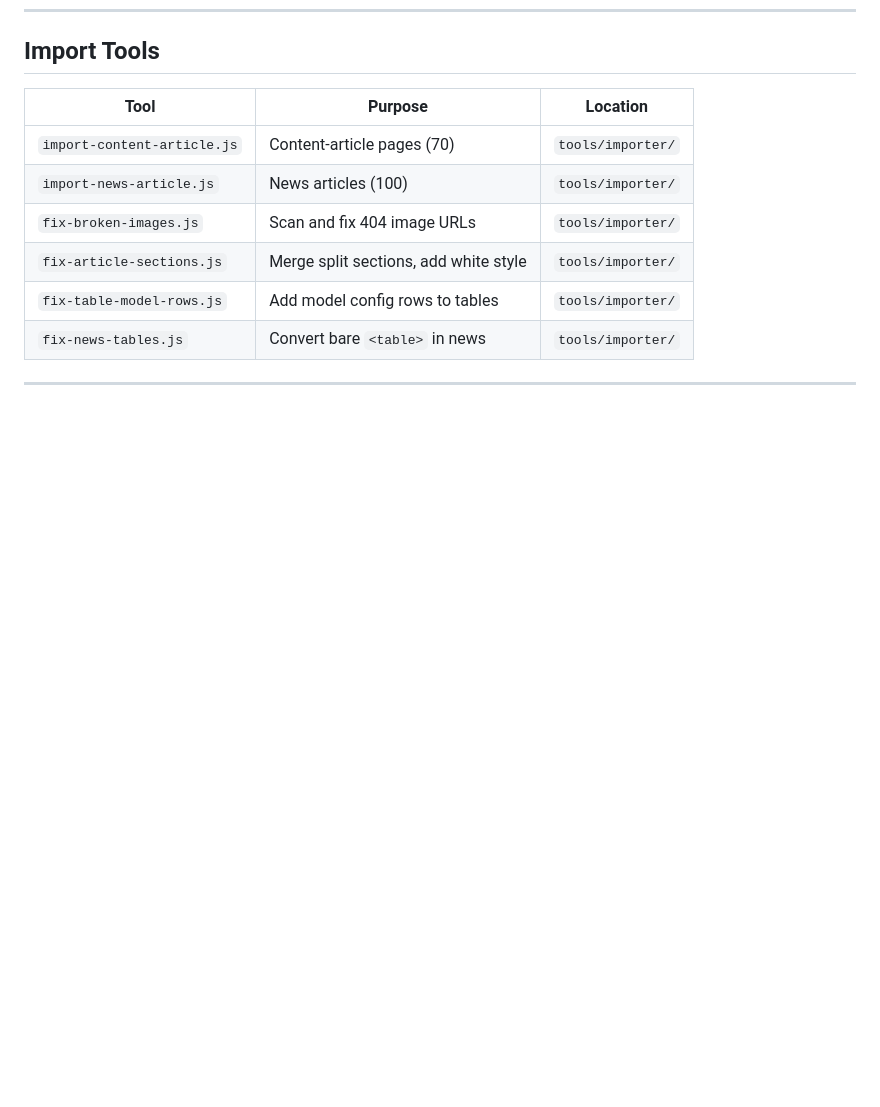
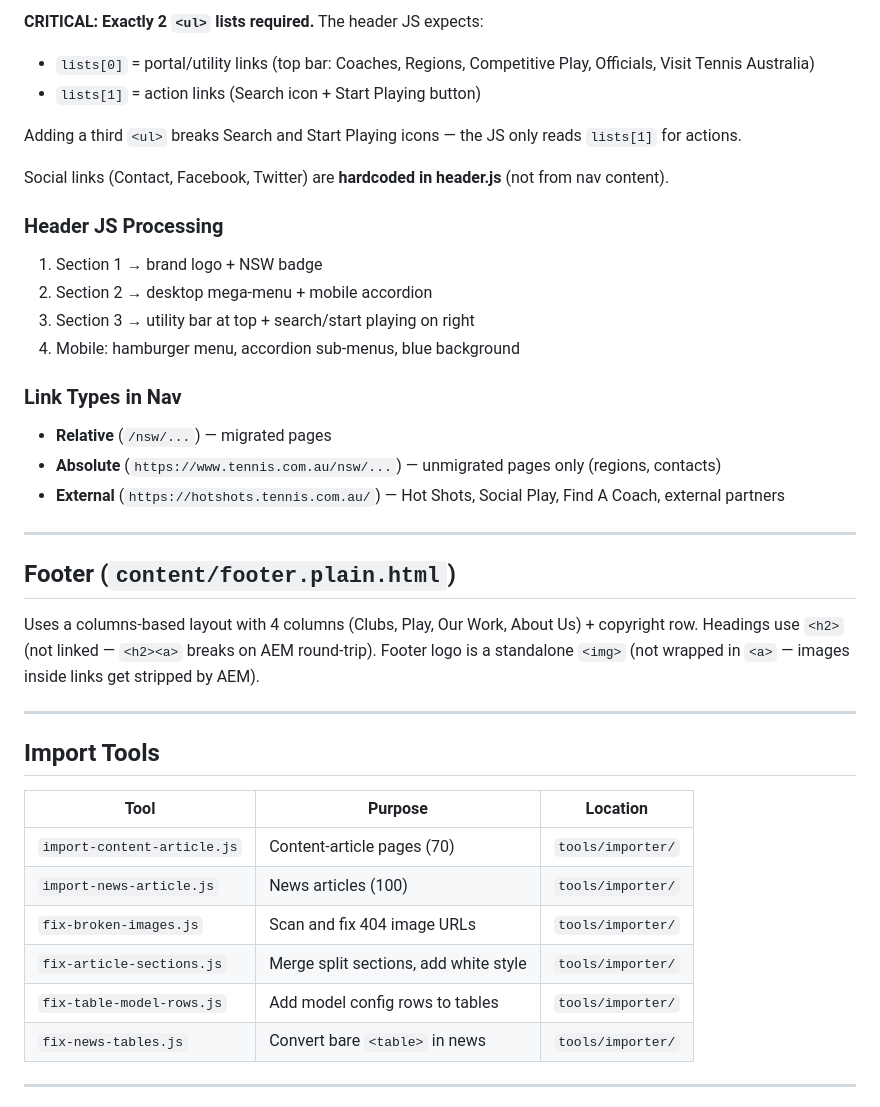
Before and after one commit to wfranksadobe/tennis-nsw, a Markdown page: PROJECT-GUIDE.md, the part around one of its changes. Drawn GitHub-style; blank space fills up the shorter version.

```diff
--- a/PROJECT-GUIDE.md
+++ b/PROJECT-GUIDE.md
@@ -394,3 +446,30 @@ The `.table-container` auto-class was forcing blue on all sections with tables.
+**CRITICAL: Exactly 2 `<ul>` lists required.** The header JS expects:
+- `lists[0]` = portal/utility links (top bar: Coaches, Regions, Competitive Play, Officials, Visit Tennis Australia)
+- `lists[1]` = action links (Search icon + Start Playing button)
+
+Adding a third `<ul>` breaks Search and Start Playing icons — the JS only reads `lists[1]` for actions.
+
+Social links (Contact, Facebook, Twitter) are **hardcoded in header.js** (not from nav content).
+
+### Header JS Processing
+1. Section 1 → brand logo + NSW badge
+2. Section 2 → desktop mega-menu + mobile accordion
+3. Section 3 → utility bar at top + search/start playing on right
+4. Mobile: hamburger menu, accordion sub-menus, blue background
+
+### Link Types in Nav
+- **Relative** (`/nsw/...`) — migrated pages
+- **Absolute** (`https://www.tennis.com.au/nsw/...`) — unmigrated pages only (regions, contacts)
+- **External** (`https://hotshots.tennis.com.au/`) — Hot Shots, Social Play, Find A Coach, external partners
+
+---
+
+## Footer (`content/footer.plain.html`)
+
+Uses a columns-based layout with 4 columns (Clubs, Play, Our Work, About Us) + copyright row. Headings use `<h2>` (not linked — `<h2><a>` breaks on AEM round-trip). Footer logo is a standalone `<img>` (not wrapped in `<a>` — images inside links get stripped by AEM).
+
+---
+
 ## Import Tools
 
 | Tool | Purpose | Location |
```
Also changed, not shown: other parts of PROJECT-GUIDE.md (+52 -0 lines).
